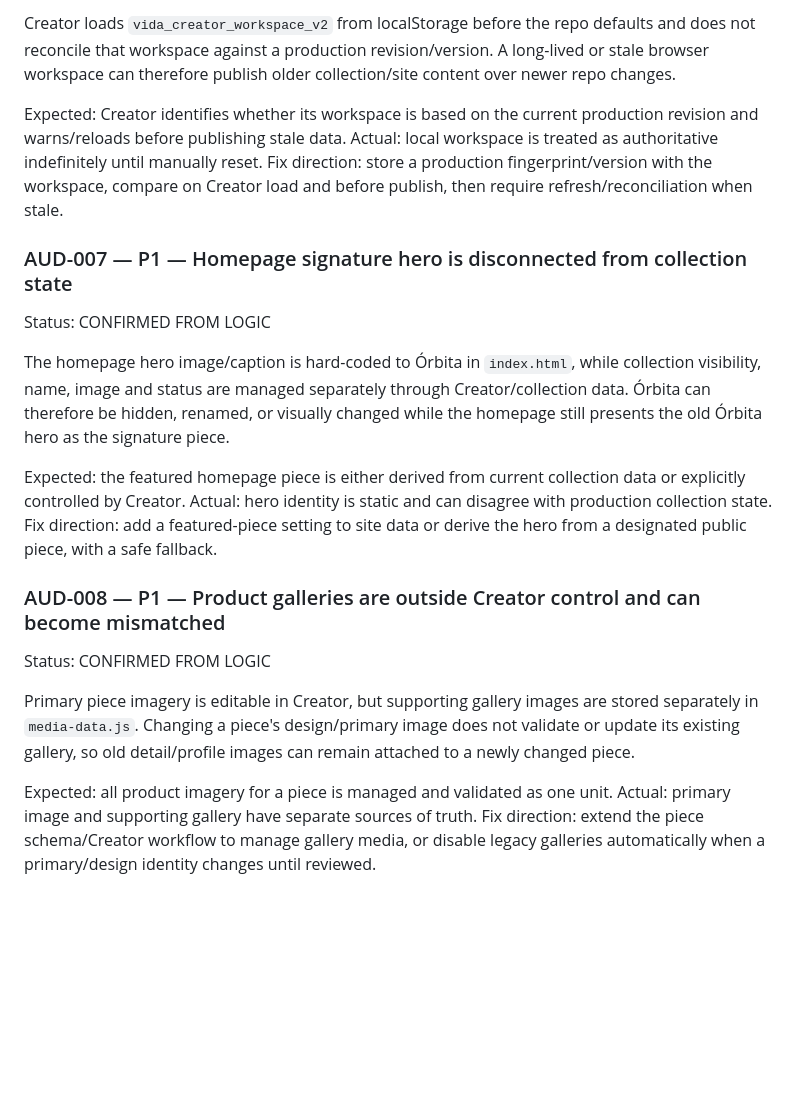
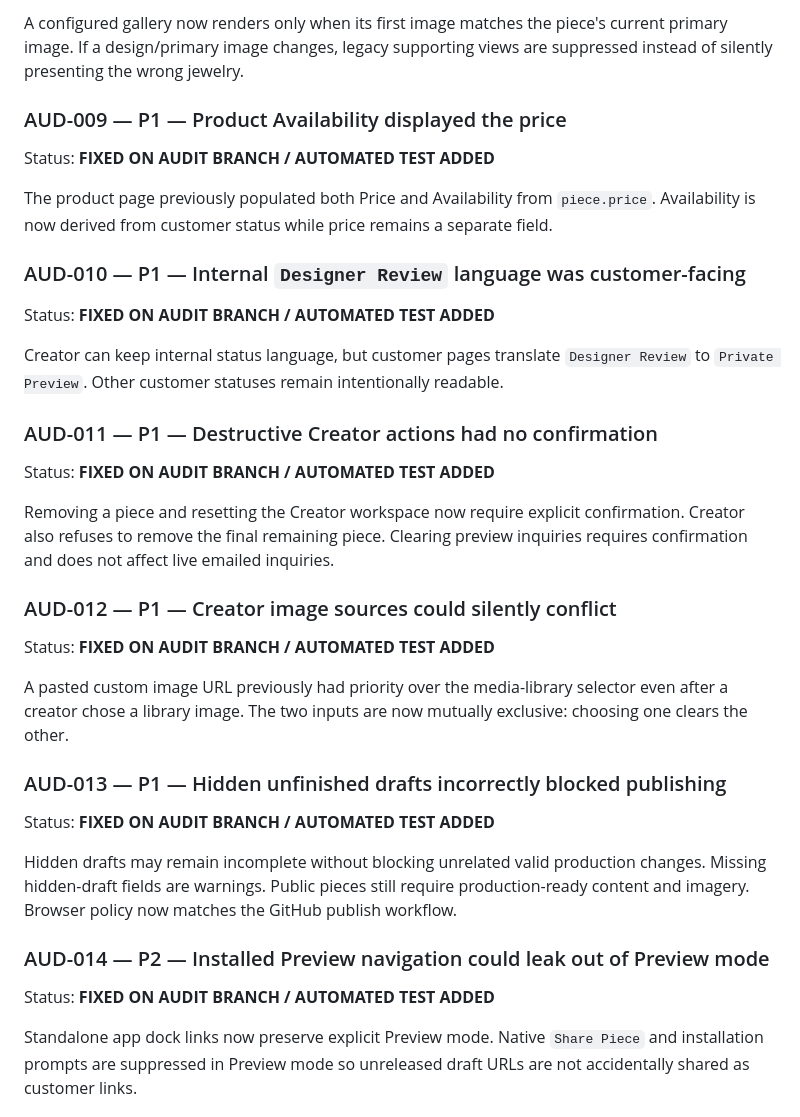
Before and after one commit to milanesajade-art/OldSoulGem, a Markdown page: docs/FUNCTIONAL_AUDIT_2026-07-30.md, the part around one of its changes. Drawn GitHub-style; blank space fills up the shorter version.

```diff
--- a/docs/FUNCTIONAL_AUDIT_2026-07-30.md
+++ b/docs/FUNCTIONAL_AUDIT_2026-07-30.md
@@ -74,24 +66,33 @@ Status: CONFIRMED FROM LOGIC
 
-Creator loads `vida_creator_workspace_v2` from localStorage before the repo defaults and does not reconcile that workspace against a production revision/version. A long-lived or stale browser workspace can therefore publish older collection/site content over newer repo changes.
+A configured gallery now renders only when its first image matches the piece's current primary image. If a design/primary image changes, legacy supporting views are suppressed instead of silently presenting the wrong jewelry.
 
-Expected: Creator identifies whether its workspace is based on the current production revision and warns/reloads before publishing stale data.
-Actual: local workspace is treated as authoritative indefinitely until manually reset.
-Fix direction: store a production fingerprint/version with the workspace, compare on Creator load and before publish, then require refresh/reconciliation when stale.
+### AUD-009 — P1 — Product Availability displayed the price
+Status: **FIXED ON AUDIT BRANCH / AUTOMATED TEST ADDED**
 
-### AUD-007 — P1 — Homepage signature hero is disconnected from collection state
-Status: CONFIRMED FROM LOGIC
+The product page previously populated both Price and Availability from `piece.price`. Availability is now derived from customer status while price remains a separate field.
 
-The homepage hero image/caption is hard-coded to Órbita in `index.html`, while collection visibility, name, image and status are managed separately through Creator/collection data. Órbita can therefore be hidden, renamed, or visually changed while the homepage still presents the old Órbita hero as the signature piece.
+### AUD-010 — P1 — Internal `Designer Review` language was customer-facing
+Status: **FIXED ON AUDIT BRANCH / AUTOMATED TEST ADDED**
 
-Expected: the featured homepage piece is either derived from current collection data or explicitly controlled by Creator.
-Actual: hero identity is static and can disagree with production collection state.
-Fix direction: add a featured-piece setting to site data or derive the hero from a designated public piece, with a safe fallback.
+Creator can keep internal status language, but customer pages translate `Designer Review` to `Private Preview`. Other customer statuses remain intentionally readable.
 
-### AUD-008 — P1 — Product galleries are outside Creator control and can become mismatched
-Status: CONFIRMED FROM LOGIC
+### AUD-011 — P1 — Destructive Creator actions had no confirmation
+Status: **FIXED ON AUDIT BRANCH / AUTOMATED TEST ADDED**
 
-Primary piece imagery is editable in Creator, but supporting gallery images are stored separately in `media-data.js`. Changing a piece's design/primary image does not validate or update its existing gallery, so old detail/profile images can remain attached to a newly changed piece.
+Removing a piece and resetting the Creator workspace now require explicit confirmation. Creator also refuses to remove the final remaining piece. Clearing preview inquiries requires confirmation and does not affect live emailed inquiries.
 
-Expected: all product imagery for a piece is managed and validated as one unit.
-Actual: primary image and supporting gallery have separate sources of truth.
-Fix direction: extend the piece schema/Creator workflow to manage gallery media, or disable legacy galleries automatically when a primary/design identity changes until reviewed.
+### AUD-012 — P1 — Creator image sources could silently conflict
+Status: **FIXED ON AUDIT BRANCH / AUTOMATED TEST ADDED**
+
+A pasted custom image URL previously had priority over the media-library selector even after a creator chose a library image. The two inputs are now mutually exclusive: choosing one clears the other.
+
+### AUD-013 — P1 — Hidden unfinished drafts incorrectly blocked publishing
+Status: **FIXED ON AUDIT BRANCH / AUTOMATED TEST ADDED**
+
+Hidden drafts may remain incomplete without blocking unrelated valid production changes. Missing hidden-draft fields are warnings. Public pieces still require production-ready content and imagery. Browser policy now matches the GitHub publish workflow.
+
+### AUD-014 — P2 — Installed Preview navigation could leak out of Preview mode
+Status: **FIXED ON AUDIT BRANCH / AUTOMATED TEST ADDED**
+
+Standalone app dock links now preserve explicit Preview mode. Native `Share Piece` and installation prompts are suppressed in Preview mode so unreleased draft URLs are not accidentally shared as customer links.
+
```
Also changed, not shown: other parts of docs/FUNCTIONAL_AUDIT_2026-07-30.md (+65 -42 lines).
